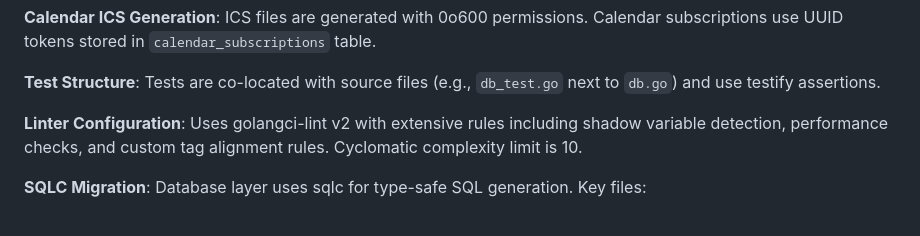
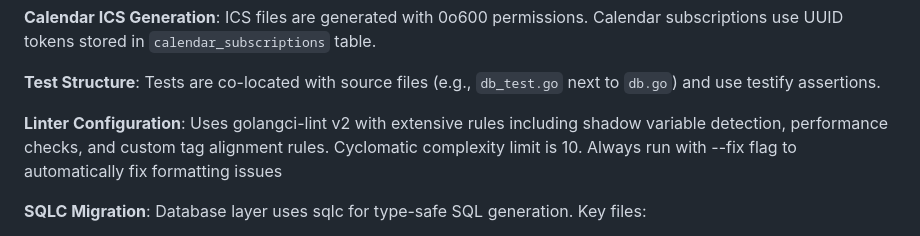
Before and after one commit to inful/madhatter, a Markdown page: AGENTS.md, the part around the change. Drawn GitHub-style.

Commit message:
chore: Ask the agent nicely to use --fix

```diff
--- a/AGENTS.md
+++ b/AGENTS.md
@@ -26,7 +26,7 @@ This file provides guidance to agents when working with code in this repository.
 
 **Test Structure**: Tests are co-located with source files (e.g., `db_test.go` next to `db.go`) and use testify assertions.
 
-**Linter Configuration**: Uses golangci-lint v2 with extensive rules including shadow variable detection, performance checks, and custom tag alignment rules. Cyclomatic complexity limit is 10.
+**Linter Configuration**: Uses golangci-lint v2 with extensive rules including shadow variable detection, performance checks, and custom tag alignment rules. Cyclomatic complexity limit is 10. Always run with --fix flag to automatically fix formatting issues
 
 **SQLC Migration**: Database layer uses sqlc for type-safe SQL generation. Key files:
 - `sqlc.yaml` - sqlc configuration
```
